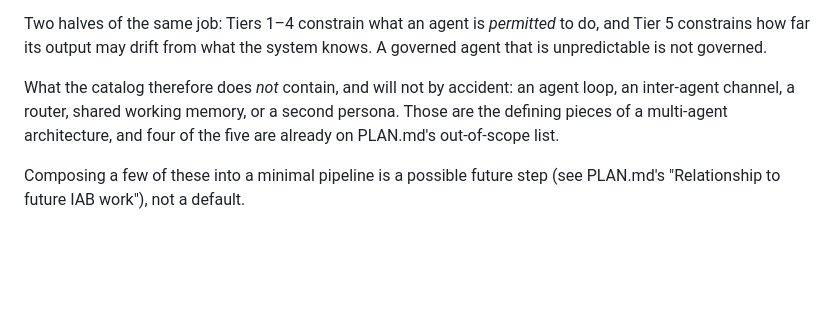
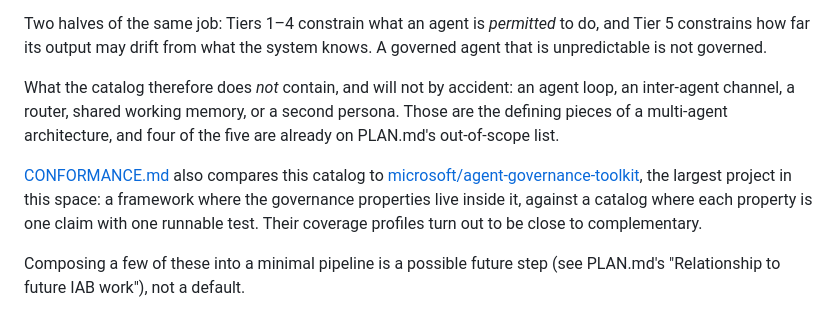
Before and after one commit to jesse-pokora/agentic-governance-primitives, a Markdown page: README.md, the part around the change. Rendered like a GitHub page; blank space fills up the shorter version.

```diff
--- a/README.md
+++ b/README.md
@@ -140,5 +140,11 @@ agent loop, an inter-agent channel, a router, shared working memory, or a
 second persona. Those are the defining pieces of a multi-agent architecture,
 and four of the five are already on PLAN.md's out-of-scope list.
 
+[CONFORMANCE.md](CONFORMANCE.md) also compares this catalog to
+[microsoft/agent-governance-toolkit](https://github.com/microsoft/agent-governance-toolkit),
+the largest project in this space: a framework where the governance properties
+live inside it, against a catalog where each property is one claim with one
+runnable test. Their coverage profiles turn out to be close to complementary.
+
 Composing a few of these into a minimal pipeline is a possible future step
 (see PLAN.md's "Relationship to future IAB work"), not a default.
```
Also changed, not shown: CONFORMANCE.md (+68 -0 lines).
